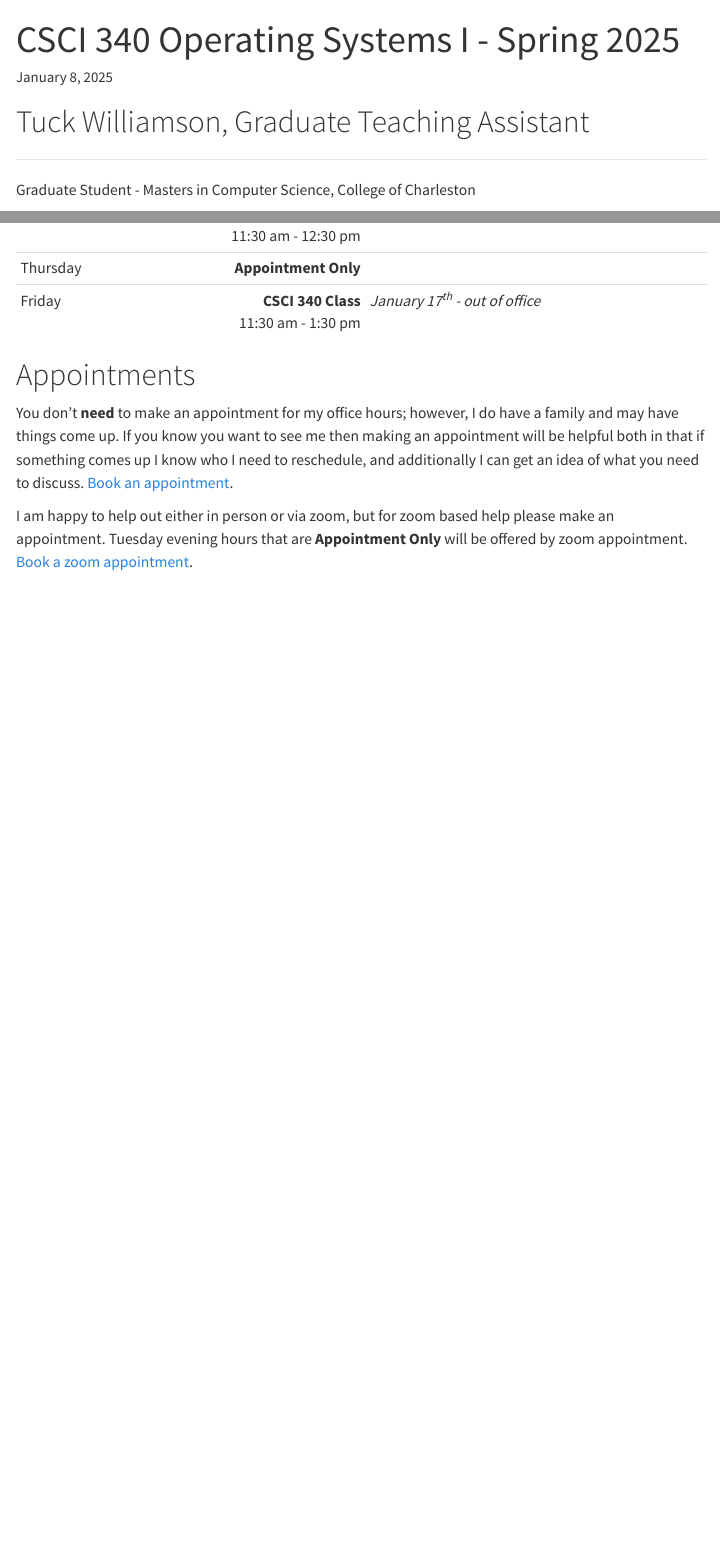
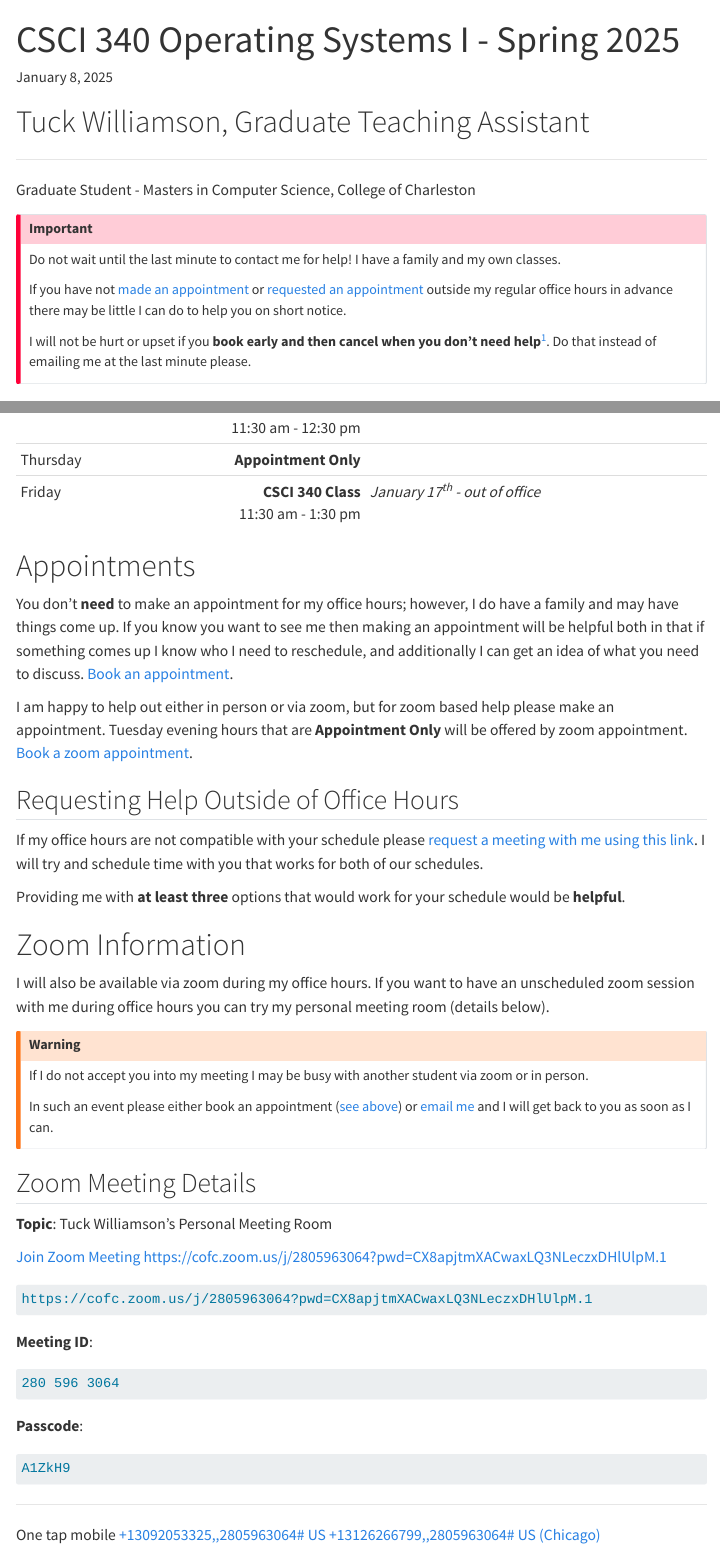
Before and after one commit to Tuck-Williamson/gainfo, a Quarto document (index.qmd): the page in a window 1100 px wide, from its top, and a second part further down, joined at a grey line. Rendered offline with R 4.5, knitr and Pandoc in place of Quarto, with nearby package versions; menus at the side of the page are left out.

Commit message:
Final polish

````diff
--- a/index.qmd
+++ b/index.qmd
@@ -11,9 +11,11 @@ zoomlink: https://outlook.office.com/bookwithme/user/0a4ce8c8942f4df4a1c6249a526
 date-modified: now
 format:
   html:
+    code-copy: hover
     link-external-icon: true
     link-external-newwindow: true
-    embed-resources: true
+    email-obfuscation: javascript
+#    embed-resources: true
     toc: true
     other-links:
       - text: Book an appointment
@@ -32,3 +34,18 @@ format:
 
 Graduate Student - Masters in Computer Science, College of Charleston
 
+
+:::: { .callout-important }
+
+Do not wait until the last minute to contact me for help! I have a family and my
+own classes.
+
+If you have not [made an appointment](#appointments) or
+[requested an appointment](#requesting-help-outside-of-office-hours)
+outside my regular office hours in advance there may be little I can do to
+help you on short notice.
+
+I will not be hurt or upset if you **book early and then cancel when you don't need
+help**^[Please cancel and don't just not show up. There is a button in your
+calendar event to cancel, so it's easy.].
+Do that instead of emailing me at the last minute please.
@@ -80,3 +103,38 @@ I am happy to help out either in person or via zoom, but for zoom based help
 please make an appointment.
 Tuesday evening hours that are **Appointment Only** will be offered by zoom appointment.
 [Book a zoom appointment]({{< meta zoomlink >}}){.external target="_blank"}.
+
+## Requesting Help Outside of Office Hours
+
+If my office hours are not compatible with your schedule please [request a meeting
+with me using this link][reqOOOM]{.external target="_blank"}. I will try and
+schedule time with you that works for both of our schedules.
+
+Providing me with **at least three** options that would work for your schedule
+would be **helpful**.
+
+[reqOOOM]: mailto:williamsonth@cofc.edu?subject=Request%20for%20a%20meeting%20outside%20of%20office%20hours.&body=I%20want%20to%20request%20a%20meeting%20outside%20of%20your%20office%20hours.%0A%0AI%20would%20be%20able%20to%20meet%20the%20following%20times%3A%0A1%3A%20%0A2%3A%0A3%3A%0A%0AThank%20you%2C%0A%0AYOUR_NAME_HERE
+
+
+# Zoom Information
+
+I will also be available via zoom during my office hours. If you want to have an
+unscheduled zoom session with me during office hours you can try my personal
+meeting room (details below).
+
+
+:::: { .callout-warning }
+
+If I do not accept you into my meeting I may be busy with another student via zoom
+or in person.
+
+In such an event please either book an appointment ([see above](#appointments)) or
+[email me][email] and I will get back to you as soon as I can.
+
+::::
+
+
+## Zoom Meeting Details
+**Topic**: Tuck Williamson's Personal Meeting Room
+
+[Join Zoom Meeting
@@ -82,0 +147,17 @@ Tuesday evening hours that are **Appointment Only** will be offered by zoom appo
+**Meeting ID**:
+
+```default
+280 596 3064
+```
+
+**Passcode**:
+
+``` default
+A1ZkH9
+```
+
+---
+
+One tap mobile
+[+13092053325,,2805963064# US](tel:+13092053325,,2805963064#)
+[+13126266799,,2805963064# US (Chicago)](tel:+13126266799,,2805963064#)
````
Also changed, not shown: docs/search.json, index.qmd (42 more changed lines), 1 other file.
